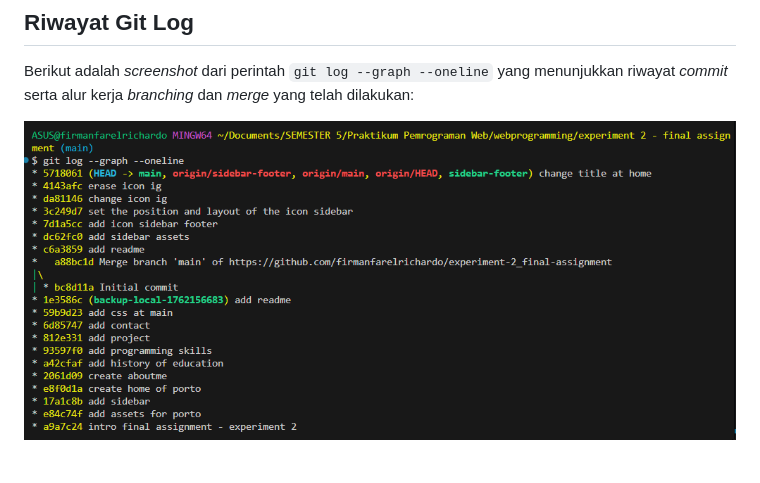
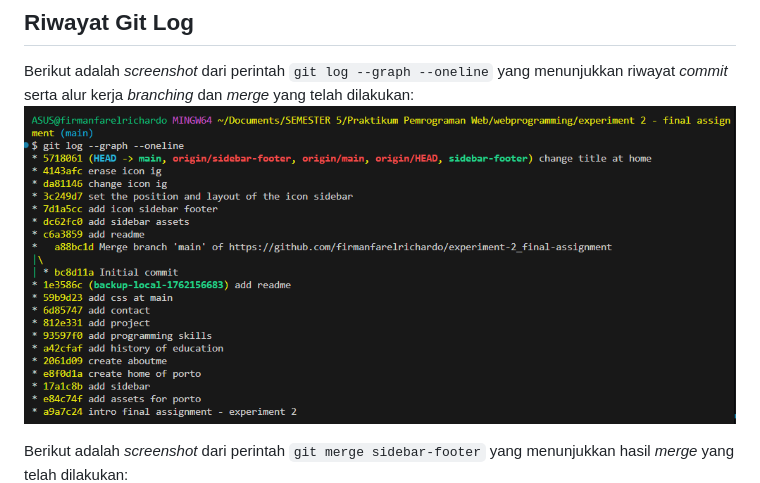
Before and after one commit to firmanfarelrichardo/experiment-2_final-assignment, a Markdown page: README.md, the part around the change. GitHub-like rendering; blank space fills up the shorter version.

Commit message:
Update README with git merge screenshot
Added a screenshot of the git merge command results.

```diff
--- a/README.md
+++ b/README.md
@@ -90,6 +90,7 @@ Proyek ini dikerjakan dengan mengikuti alur kerja (workflow) Git yang terstruktu
 ## Riwayat Git Log
 
 Berikut adalah *screenshot* dari perintah `git log --graph --oneline` yang menunjukkan riwayat *commit* serta alur kerja *branching* dan *merge* yang telah dilakukan:
+![Git Log Graph](screenshot/git-log.png)
 
-![Git Log Graph](screenshot/git-log.png)
+Berikut adalah *screenshot* dari perintah `git merge sidebar-footer` yang menunjukkan hasil *merge* yang telah dilakukan:
 ![Git Merge](screenshot/merge.png)
```
